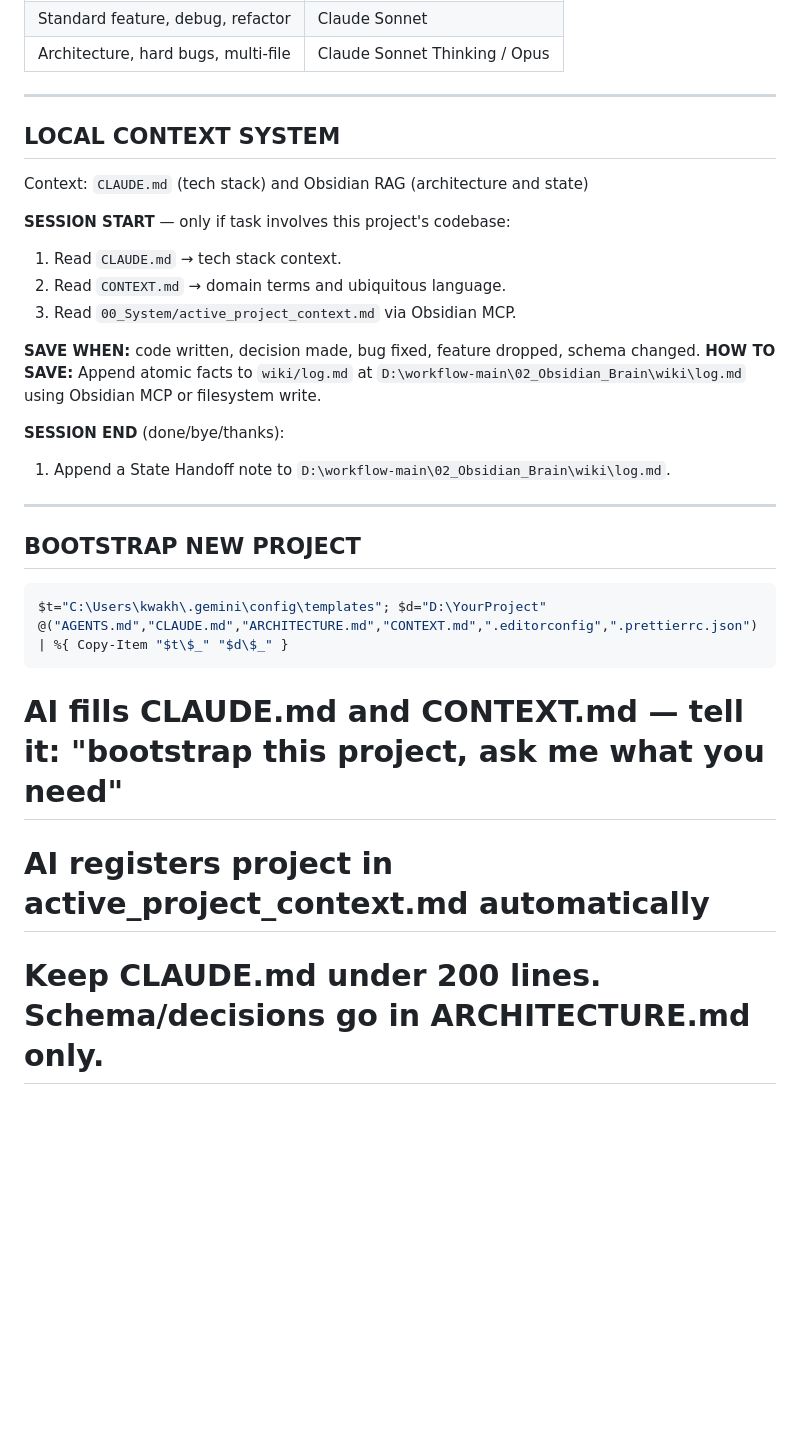
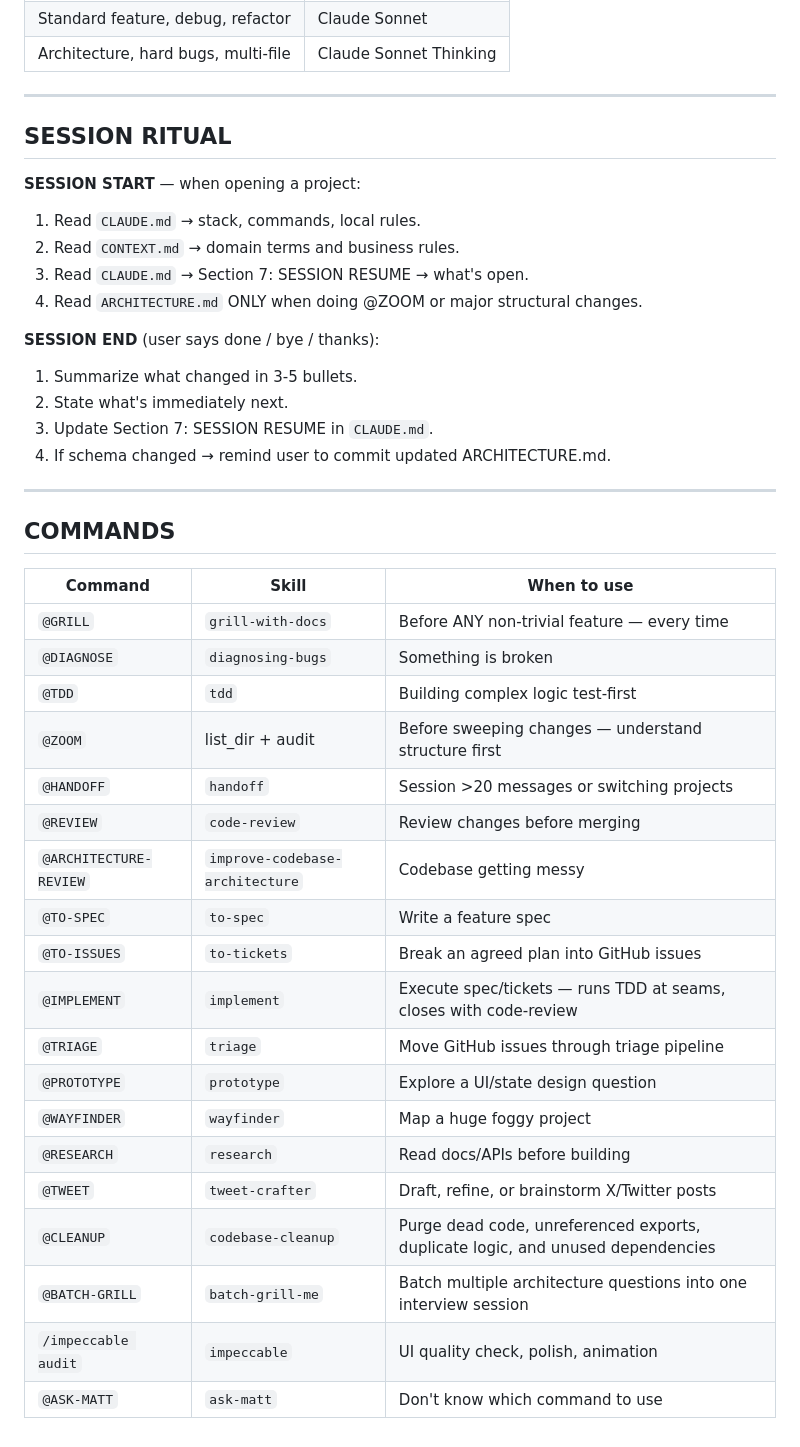
Before and after one commit to kwakhare5/Git-for-Prompts, a Markdown page: AGENTS.md, the part around one of its changes. GitHub-like rendering; blank space fills up the shorter version.

Commit message:
chore: update AGENTS.md to latest workflow (cleanup + @IMPLEMENT/@TRIAGE)

````diff
--- a/AGENTS.md
+++ b/AGENTS.md
@@ -136,32 +101,44 @@ _User triggers these explicitly. AI does not suggest them unprompted._
 | Standard feature, debug, refactor | Claude Sonnet |
-| Architecture, hard bugs, multi-file | Claude Sonnet Thinking / Opus |
+| Architecture, hard bugs, multi-file | Claude Sonnet Thinking |
 
 ---
 
-## LOCAL CONTEXT SYSTEM
+## SESSION RITUAL
 
-Context: `CLAUDE.md` (tech stack) and Obsidian RAG (architecture and state)
+**SESSION START** — when opening a project:
+1. Read `CLAUDE.md` → stack, commands, local rules.
+2. Read `CONTEXT.md` → domain terms and business rules.
+3. Read `CLAUDE.md` → Section 7: SESSION RESUME → what's open.
+4. Read `ARCHITECTURE.md` ONLY when doing @ZOOM or major structural changes.
 
-**SESSION START** — only if task involves this project's codebase:
-1. Read `CLAUDE.md` → tech stack context.
-2. Read `CONTEXT.md` → domain terms and ubiquitous language.
-3. Read `00_System/active_project_context.md` via Obsidian MCP.
-
-**SAVE WHEN:** code written, decision made, bug fixed, feature dropped, schema changed.
-**HOW TO SAVE:** Append atomic facts to `wiki/log.md` at `D:\workflow-main\02_Obsidian_Brain\wiki\log.md` using Obsidian MCP or filesystem write.
-
-**SESSION END** (done/bye/thanks):
-1. Append a State Handoff note to `D:\workflow-main\02_Obsidian_Brain\wiki\log.md`.
+**SESSION END** (user says done / bye / thanks):
+1. Summarize what changed in 3-5 bullets.
+2. State what's immediately next.
+3. Update Section 7: SESSION RESUME in `CLAUDE.md`.
+4. If schema changed → remind user to commit updated ARCHITECTURE.md.
 
 ---
 
-## BOOTSTRAP NEW PROJECT
+## COMMANDS
 
-```powershell
-$t="C:\Users\kwakh\.gemini\config\templates"; $d="D:\YourProject"
-@("AGENTS.md","CLAUDE.md","ARCHITECTURE.md","CONTEXT.md",".editorconfig",".prettierrc.json") | %{ Copy-Item "$t\$_" "$d\$_" }
-```
-
-# AI fills CLAUDE.md and CONTEXT.md — tell it: "bootstrap this project, ask me what you need"
-# AI registers project in active_project_context.md automatically
-# Keep CLAUDE.md under 200 lines. Schema/decisions go in ARCHITECTURE.md only.
+| Command | Skill | When to use |
+|---------|-------|------------|
+| `@GRILL` | `grill-with-docs` | Before ANY non-trivial feature — every time |
+| `@DIAGNOSE` | `diagnosing-bugs` | Something is broken |
+| `@TDD` | `tdd` | Building complex logic test-first |
+| `@ZOOM` | list_dir + audit | Before sweeping changes — understand structure first |
+| `@HANDOFF` | `handoff` | Session >20 messages or switching projects |
+| `@REVIEW` | `code-review` | Review changes before merging |
+| `@ARCHITECTURE-REVIEW` | `improve-codebase-architecture` | Codebase getting messy |
+| `@TO-SPEC` | `to-spec` | Write a feature spec |
+| `@TO-ISSUES` | `to-tickets` | Break an agreed plan into GitHub issues |
+| `@IMPLEMENT` | `implement` | Execute spec/tickets — runs TDD at seams, closes with code-review |
+| `@TRIAGE` | `triage` | Move GitHub issues through triage pipeline |
+| `@PROTOTYPE` | `prototype` | Explore a UI/state design question |
+| `@WAYFINDER` | `wayfinder` | Map a huge foggy project |
+| `@RESEARCH` | `research` | Read docs/APIs before building |
+| `@TWEET` | `tweet-crafter` | Draft, refine, or brainstorm X/Twitter posts |
+| `@CLEANUP` | `codebase-cleanup` | Purge dead code, unreferenced exports, duplicate logic, and unused dependencies |
+| `@BATCH-GRILL` | `batch-grill-me` | Batch multiple architecture questions into one interview session |
+| `/impeccable audit` | `impeccable` | UI quality check, polish, animation |
+| `@ASK-MATT` | `ask-matt` | Don't know which command to use |
````
Also changed, not shown: other parts of AGENTS.md (+47 -82 lines).
